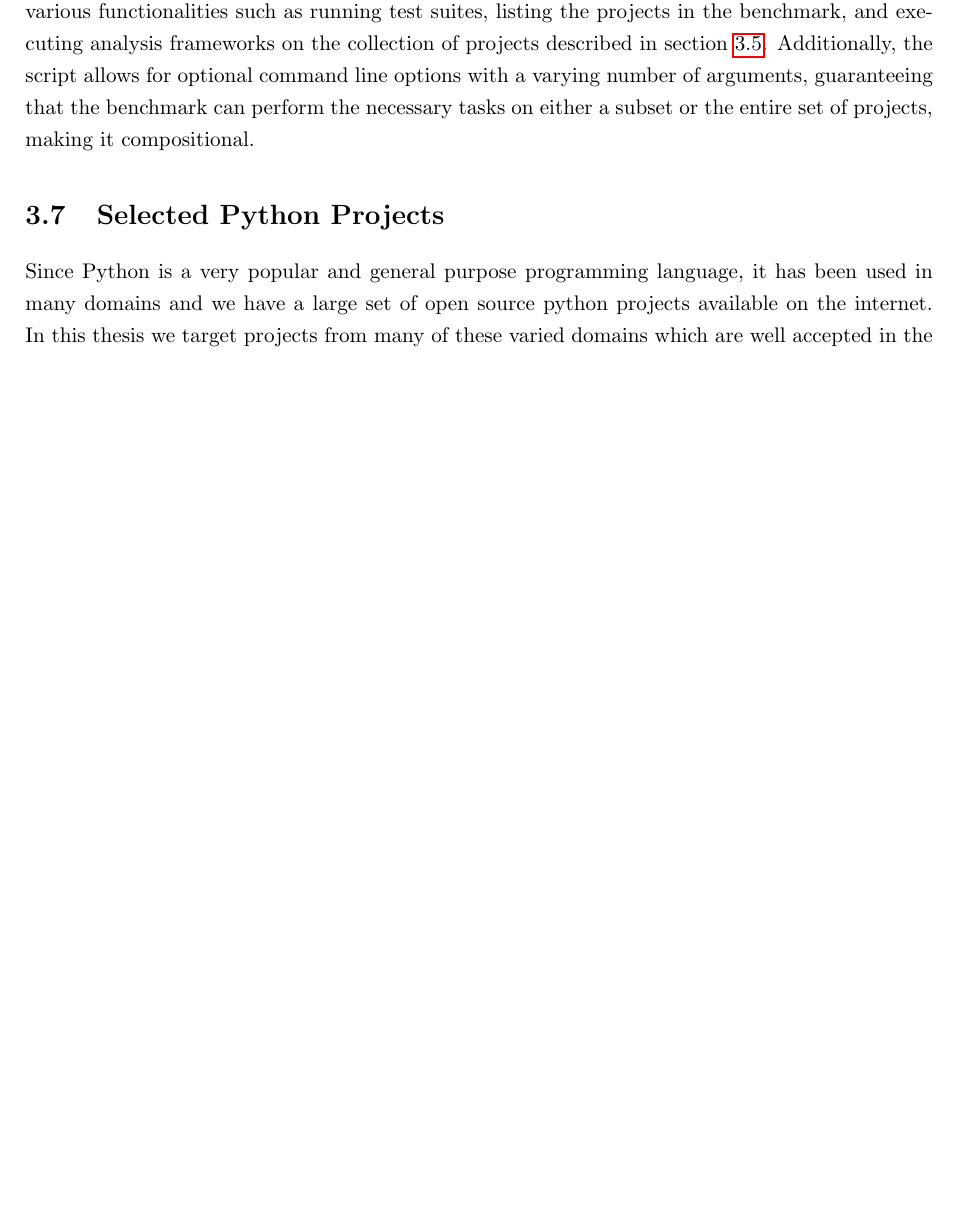
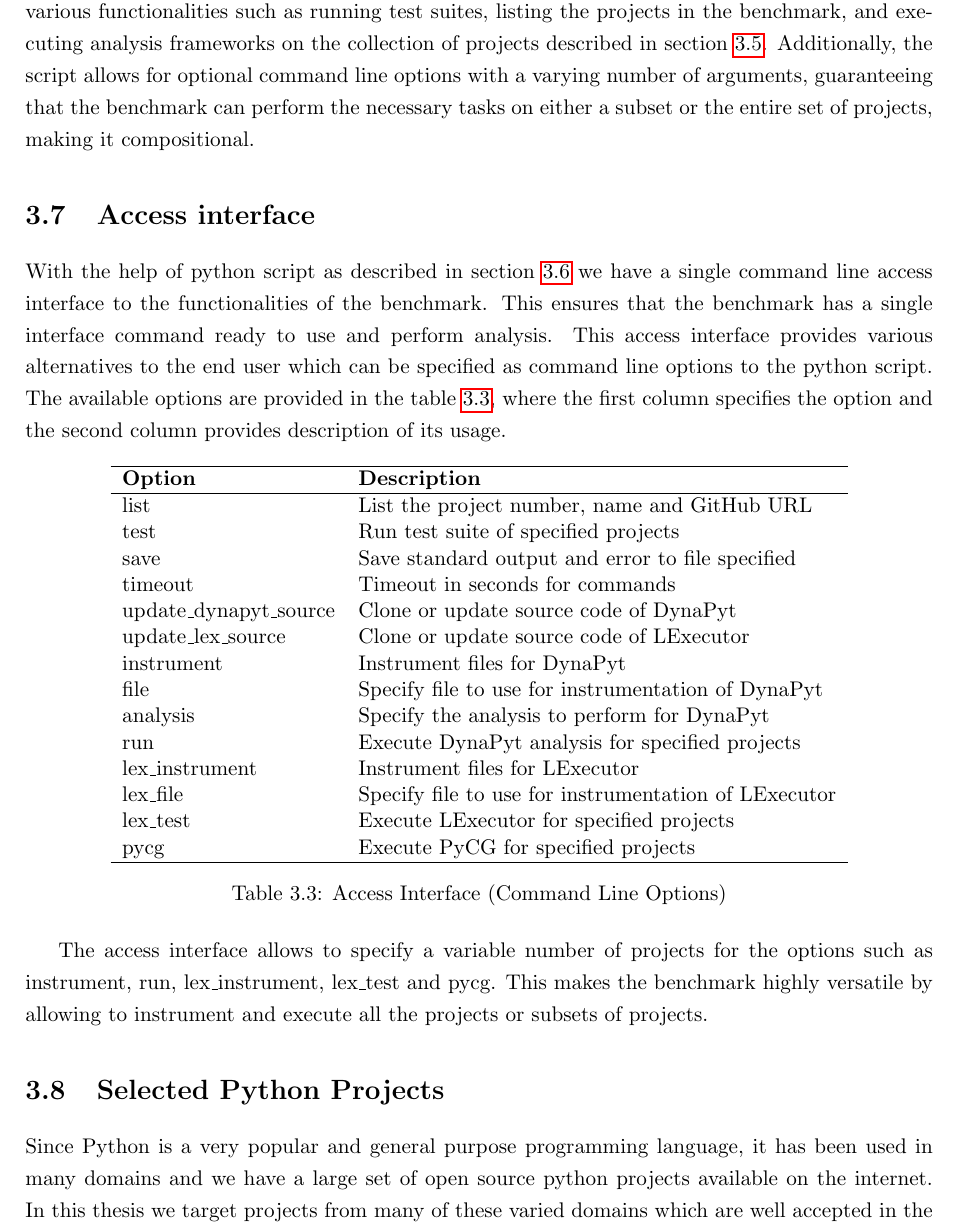
Before and after one commit to piyush-bajaj/DynamicPythonBenchmark, a LaTeX thesis (report.tex, which reads chapters/approach.tex): part of page 19 of 31, cut so that both start at the same text, the shorter picture padded with empty space. Compiled offline with pdfLaTeX.

Commit message:
access interface

```diff
--- a/chapters/approach.tex
+++ b/chapters/approach.tex
@@ -76,6 +76,38 @@ By following the steps outlined in section \ref{approach:bash scripts}, we can e
 \label{approach:python script}
 Python scripts are user-friendly and offer extensive support for both standard and third-party libraries that can be utilized for automating tasks, data processing, and analysis. They are also easily extensible, allowing for the addition of new features without interfering with previous functionality. The availability of third-party libraries simplifies tasks such as file input/output and running external commands, which are necessary for our benchmark. The python script can be executed easily from the command line, providing a simple entry point to the desired tasks. In this work, we utilize a python script that creates a unified command line interface accepting various command line options, as detailed in section \ref{approach:access interface}. The python script serves as the primary entry point for the benchmark and triggers the execution of the bash scripts via the subprocess module \cite{python_subprocess}. It offers various functionalities such as running test suites, listing the projects in the benchmark, and executing analysis frameworks on the collection of projects described in section \ref{approach:collection of projects}. Additionally, the script allows for optional command line options with a varying number of arguments, guaranteeing that the benchmark can perform the necessary tasks on either a subset or the entire set of projects, making it compositional.%highly versatile.
 
+\section{Access interface}
+\label{approach:access interface}
+With the help of python script as described in section \ref{approach:python script} we have a single command line access interface to the functionalities of the benchmark. This ensures that the benchmark has a single interface command ready to use and perform analysis. This access interface provides various alternatives to the end user which can be specified as command line options to the python script. The available options are provided in the table \ref{table:access interface options}, where the first column specifies the option and the second column provides description of its usage.
+
+\begin{table}[ht]
+    \centering
+    \begin{tabular}{ll}
+    \hline
+    \textbf{Option} & \textbf{Description}\\
+    \hline
+    list    & List the project number, name and GitHub URL\\
+    test    & Run test suite of specified projects\\
+    save    & Save standard output and error to file specified\\
+    timeout & Timeout in seconds for commands\\
+    update\_dynapyt\_source   & Clone or update source code of DynaPyt\\
+    update\_lex\_source   & Clone or update source code of LExecutor\\
+    instrument  & Instrument files for DynaPyt\\
+    file    & Specify file to use for instrumentation of DynaPyt\\
+    analysis    & Specify the analysis to perform for DynaPyt\\
+    run & Execute DynaPyt analysis for specified projects\\
+    lex\_instrument  & Instrument files for LExecutor\\
+    lex\_file    & Specify file to use for instrumentation of LExecutor\\
+    lex\_test    & Execute LExecutor for specified projects\\
+    pycg    & Execute PyCG for specified projects\\
+    \hline
+    \end{tabular}
+    \caption{Access Interface (Command Line Options)}
+    \label{table:access interface options}
+\end{table}
+
+The access interface allows to specify a variable number of projects for the options such as instrument, run, lex\_instrument, lex\_test and pycg. This makes the benchmark highly versatile by allowing to instrument and execute all the projects or subsets of projects.
+
 \section{Selected Python Projects}
 \label{approach:selection of projects}
 Since Python is a very popular and general purpose programming language, it has been used in many domains and we have a large set of open source python projects available on the internet. In this thesis we target projects from many of these varied domains which are well accepted in the community and at the same time open sourced. Another important factor is the availability of test suites in the project source code.
```
